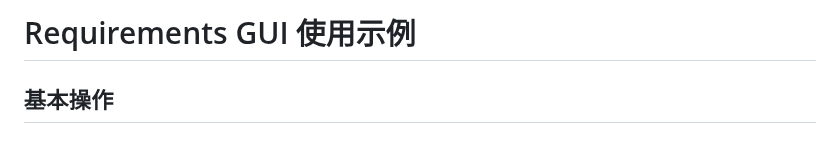
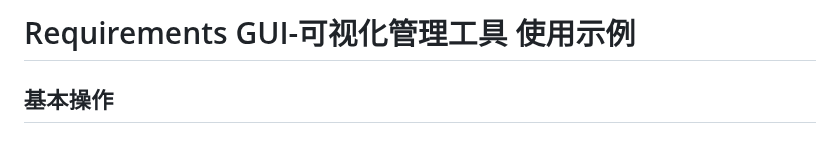
Before and after one commit to otsluo/requirements-GUI, a Markdown page: EXAMPLES.md, the part around the change. Rendered like a GitHub page.

```diff
--- a/EXAMPLES.md
+++ b/EXAMPLES.md
@@ -1,4 +1,4 @@
-# Requirements GUI 使用示例
+# Requirements GUI-可视化管理工具 使用示例
 
 ## 基本操作
 
```
Also changed, not shown: README.md (+1 -1 lines), screenshots/main_window.png.png (added), 4 other files.
